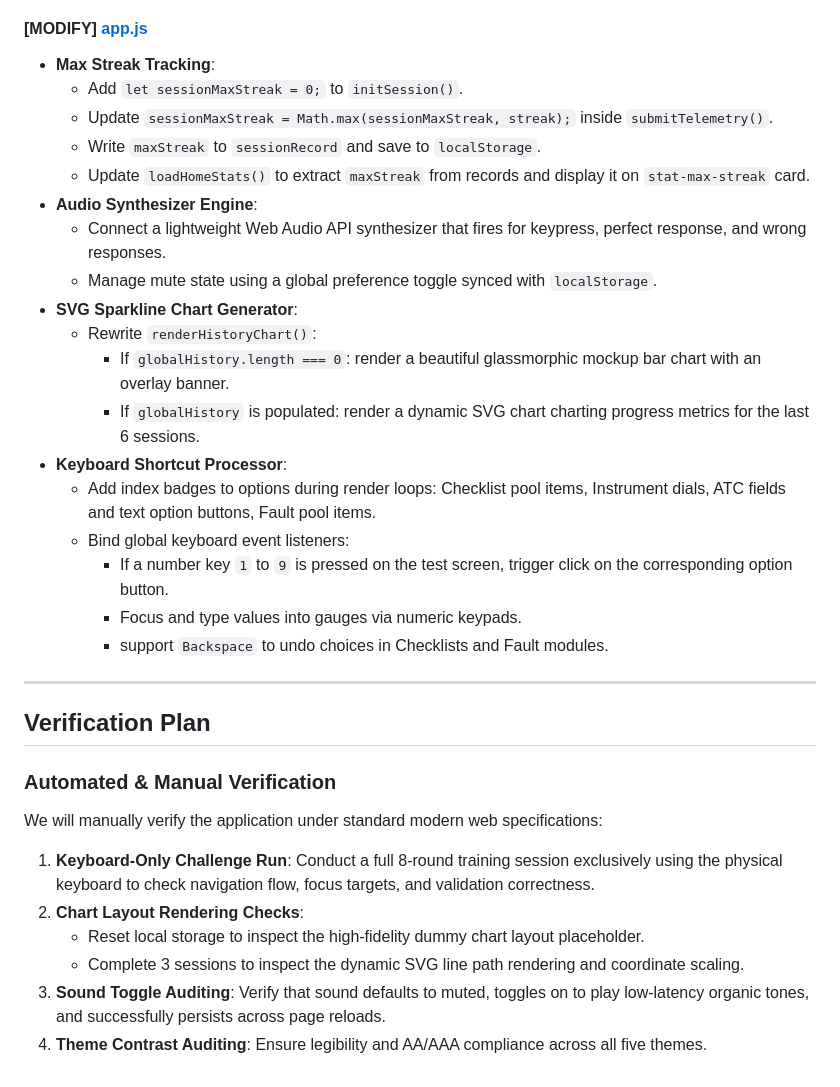
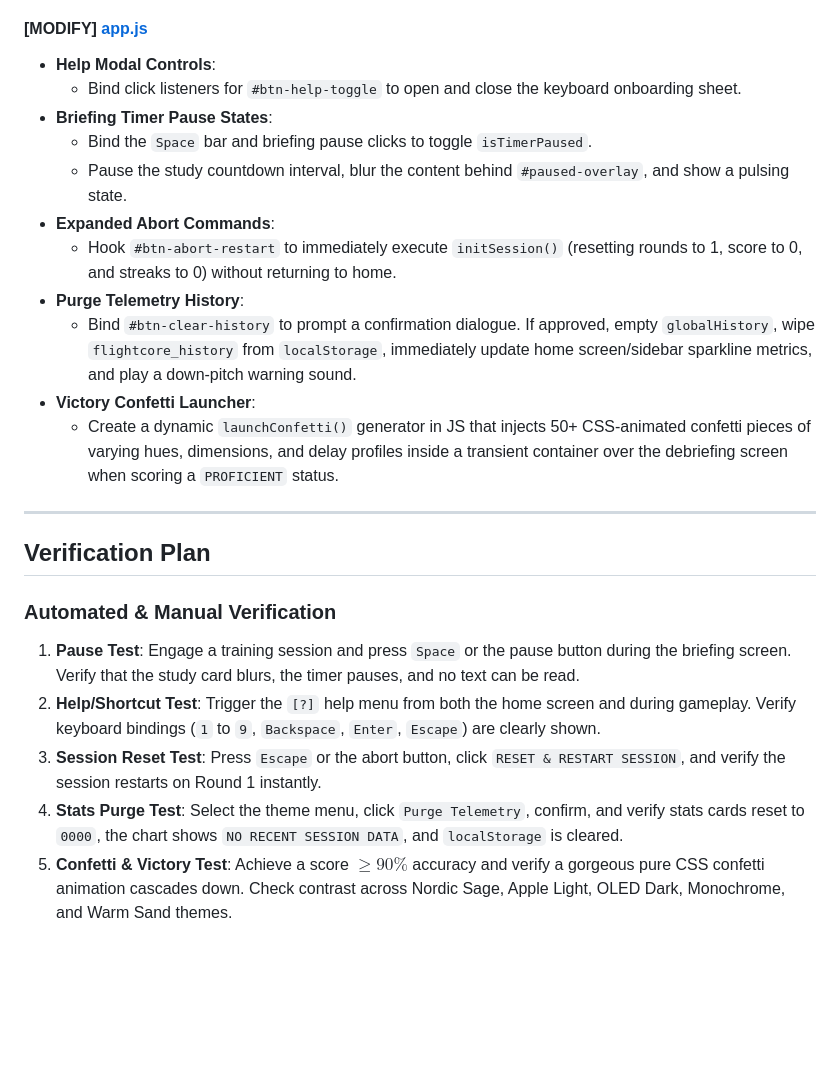
Before and after one commit to PuwitChao/FlightCore, a Markdown page: implementation_plan.md, the part around one of its changes. GitHub-like rendering; blank space fills up the shorter version.

```diff
--- a/implementation_plan.md
+++ b/implementation_plan.md
@@ -56,33 +51,24 @@ This document details the planned changes, layout updates, and verification proc
 
 #### [MODIFY] [app.js](file:///D:/Documents/Personal_Project/Google_AG/FlightCore/app.js)
-- **Max Streak Tracking**:
-  - Add `let sessionMaxStreak = 0;` to `initSession()`.
-  - Update `sessionMaxStreak = Math.max(sessionMaxStreak, streak);` inside `submitTelemetry()`.
-  - Write `maxStreak` to `sessionRecord` and save to `localStorage`.
-  - Update `loadHomeStats()` to extract `maxStreak` from records and display it on `stat-max-streak` card.
-- **Audio Synthesizer Engine**:
-  - Connect a lightweight Web Audio API synthesizer that fires for keypress, perfect response, and wrong responses.
-  - Manage mute state using a global preference toggle synced with `localStorage`.
-- **SVG Sparkline Chart Generator**:
-  - Rewrite `renderHistoryChart()`:
-    - If `globalHistory.length === 0`: render a beautiful glassmorphic mockup bar chart with an overlay banner.
-    - If `globalHistory` is populated: render a dynamic SVG chart charting progress metrics for the last 6 sessions.
-- **Keyboard Shortcut Processor**:
-  - Add index badges to options during render loops: Checklist pool items, Instrument dials, ATC fields and text option buttons, Fault pool items.
-  - Bind global keyboard event listeners:
-    - If a number key `1` to `9` is pressed on the test screen, trigger click on the corresponding option button.
-    - Focus and type values into gauges via numeric keypads.
-    - support `Backspace` to undo choices in Checklists and Fault modules.
+- **Help Modal Controls**:
+  - Bind click listeners for `#btn-help-toggle` to open and close the keyboard onboarding sheet.
+- **Briefing Timer Pause States**:
+  - Bind the `Space` bar and briefing pause clicks to toggle `isTimerPaused`.
+  - Pause the study countdown interval, blur the content behind `#paused-overlay`, and show a pulsing state.
+- **Expanded Abort Commands**:
+  - Hook `#btn-abort-restart` to immediately execute `initSession()` (resetting rounds to 1, score to 0, and streaks to 0) without returning to home.
+- **Purge Telemetry History**:
+  - Bind `#btn-clear-history` to prompt a confirmation dialogue. If approved, empty `globalHistory`, wipe `flightcore_history` from `localStorage`, immediately update home screen/sidebar sparkline metrics, and play a down-pitch warning sound.
+- **Victory Confetti Launcher**:
+  - Create a dynamic `launchConfetti()` generator in JS that injects 50+ CSS-animated confetti pieces of varying hues, dimensions, and delay profiles inside a transient container over the debriefing screen when scoring a `PROFICIENT` status.
 
 ---
 
 ## Verification Plan
 
 ### Automated & Manual Verification
-We will manually verify the application under standard modern web specifications:
-1. **Keyboard-Only Challenge Run**: Conduct a full 8-round training session exclusively using the physical keyboard to check navigation flow, focus targets, and validation correctness.
-2. **Chart Layout Rendering Checks**:
-   - Reset local storage to inspect the high-fidelity dummy chart layout placeholder.
-   - Complete 3 sessions to inspect the dynamic SVG line path rendering and coordinate scaling.
-3. **Sound Toggle Auditing**: Verify that sound defaults to muted, toggles on to play low-latency organic tones, and successfully persists across page reloads.
-4. **Theme Contrast Auditing**: Ensure legibility and AA/AAA compliance across all five themes.
+1. **Pause Test**: Engage a training session and press `Space` or the pause button during the briefing screen. Verify that the study card blurs, the timer pauses, and no text can be read.
+2. **Help/Shortcut Test**: Trigger the `[?]` help menu from both the home screen and during gameplay. Verify keyboard bindings (`1` to `9`, `Backspace`, `Enter`, `Escape`) are clearly shown.
+3. **Session Reset Test**: Press `Escape` or the abort button, click `RESET & RESTART SESSION`, and verify the session restarts on Round 1 instantly.
+4. **Stats Purge Test**: Select the theme menu, click `Purge Telemetry`, confirm, and verify stats cards reset to `0000`, the chart shows `NO RECENT SESSION DATA`, and `localStorage` is cleared.
+5. **Confetti & Victory Test**: Achieve a score $\ge 90\%$ accuracy and verify a gorgeous pure CSS confetti animation cascades down. Check contrast across Nordic Sage, Apple Light, OLED Dark, Monochrome, and Warm Sand themes.
```
Also changed, not shown: other parts of implementation_plan.md (+34 -39 lines).
